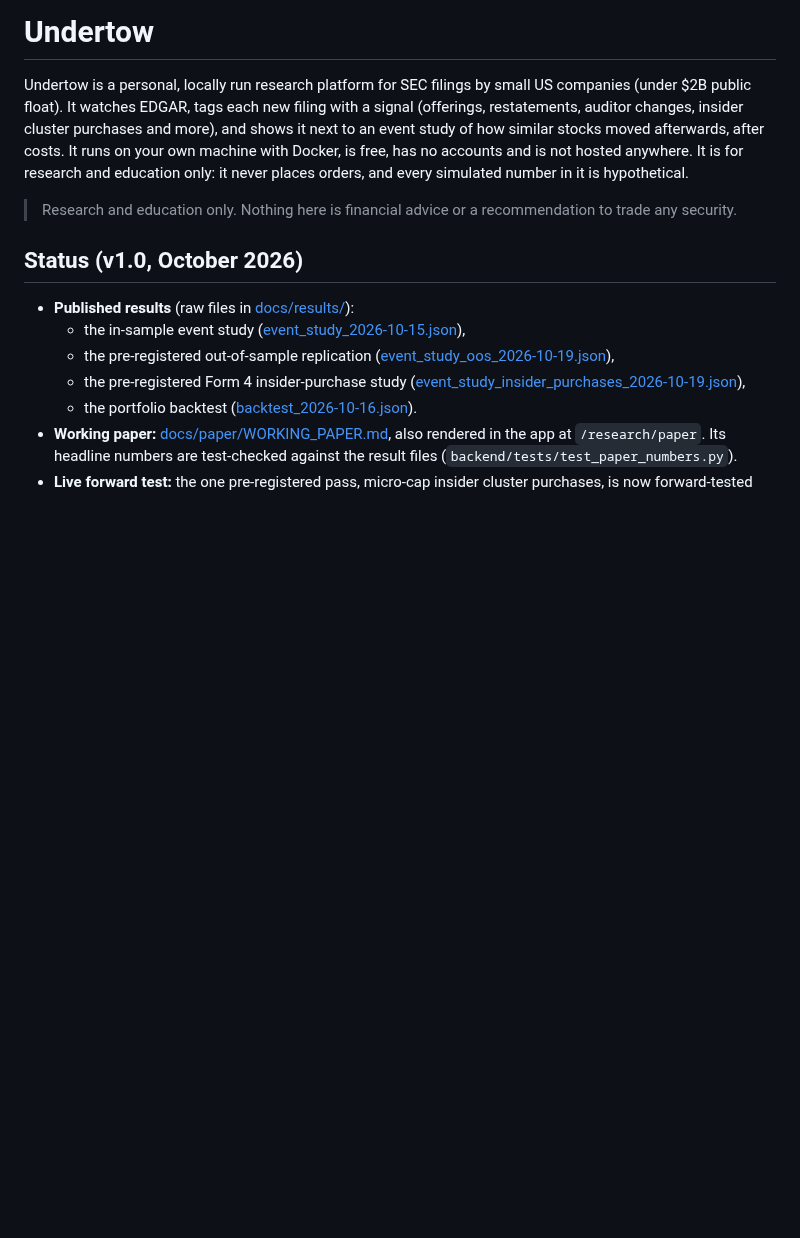
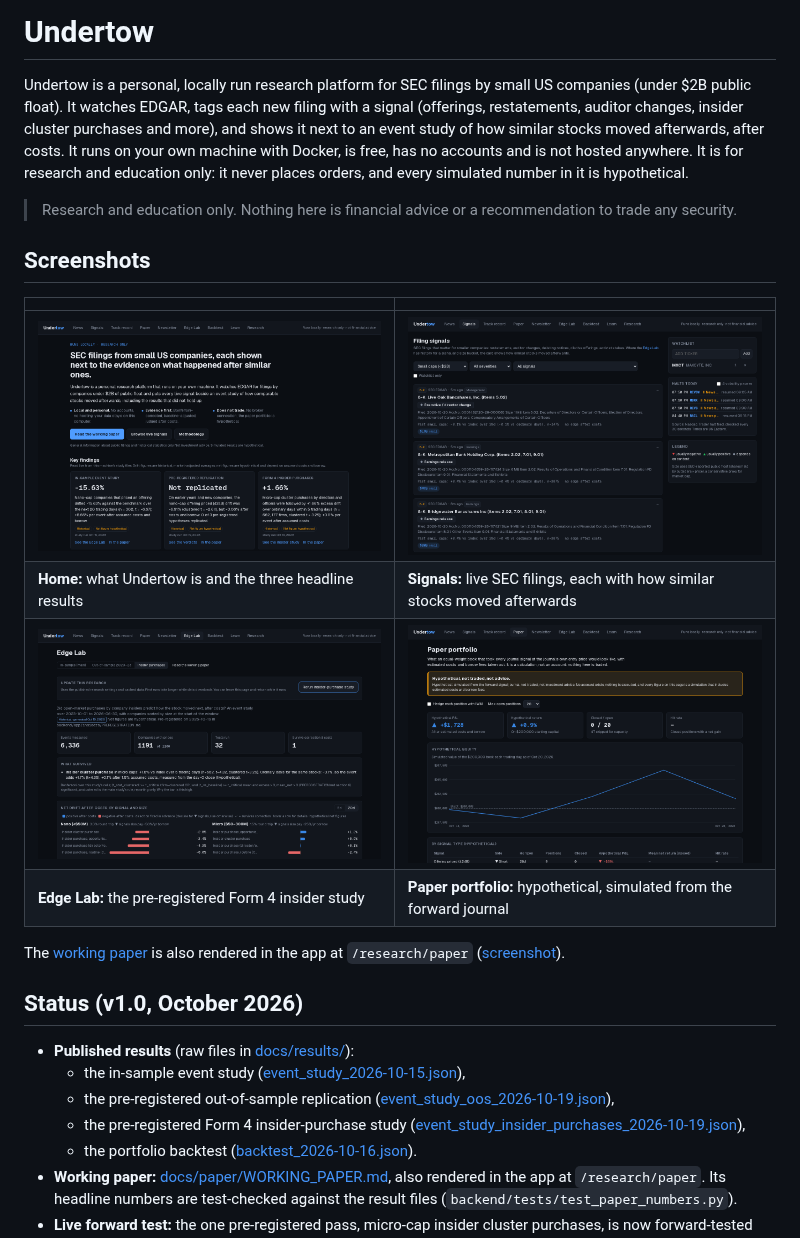
Before and after one commit to toomatoe/Undertow, a Markdown page: README.md, the part around the change. Drawn GitHub-style; pictures changed too: docs/screenshots/home.png (added), docs/screenshots/lab.png (added), docs/screenshots/paper-portfolio.png (added); blank space fills up the shorter version.

Commit message:
Keep the local stack running across restarts; add README screenshots
restart: unless-stopped on db/api/web so the forward test keeps collecting after a Docker Desktop
or machine restart. Screenshots (headless Chromium, 1280x860) of Home, Signals, Edge Lab, Paper
portfolio and the working paper. Track record is left out because it shows per-ticker returns
derived from personal-use price data.

Co-Authored-By: Claude Opus 5.5 <noreply@anthropic.com>

```diff
--- a/README.md
+++ b/README.md
@@ -7,6 +7,17 @@ machine with Docker, is free, has no accounts and is not hosted anywhere. It is
 never places orders, and every simulated number in it is hypothetical.
 
 > Research and education only. Nothing here is financial advice or a recommendation to trade any security.
+
+## Screenshots
+
+| | |
+|---|---|
+| ![Home page with the three key findings](docs/screenshots/home.png) | ![Live filing signals with their study evidence](docs/screenshots/signals.png) |
+| **Home:** what Undertow is and the three headline results | **Signals:** live SEC filings, each with how similar stocks moved afterwards |
+| ![Edge Lab showing the pre-registered insider study](docs/screenshots/lab.png) | ![Hypothetical paper portfolio](docs/screenshots/paper-portfolio.png) |
+| **Edge Lab:** the pre-registered Form 4 insider study | **Paper portfolio:** hypothetical, simulated from the forward journal |
+
+The [working paper](docs/paper/WORKING_PAPER.md) is also rendered in the app at `/research/paper` ([screenshot](docs/screenshots/working-paper.png)).
 
 ## Status (v1.0, October 2026)
 
```
Also changed, not shown: docs/screenshots/working-paper.png (added), 1 other file.
